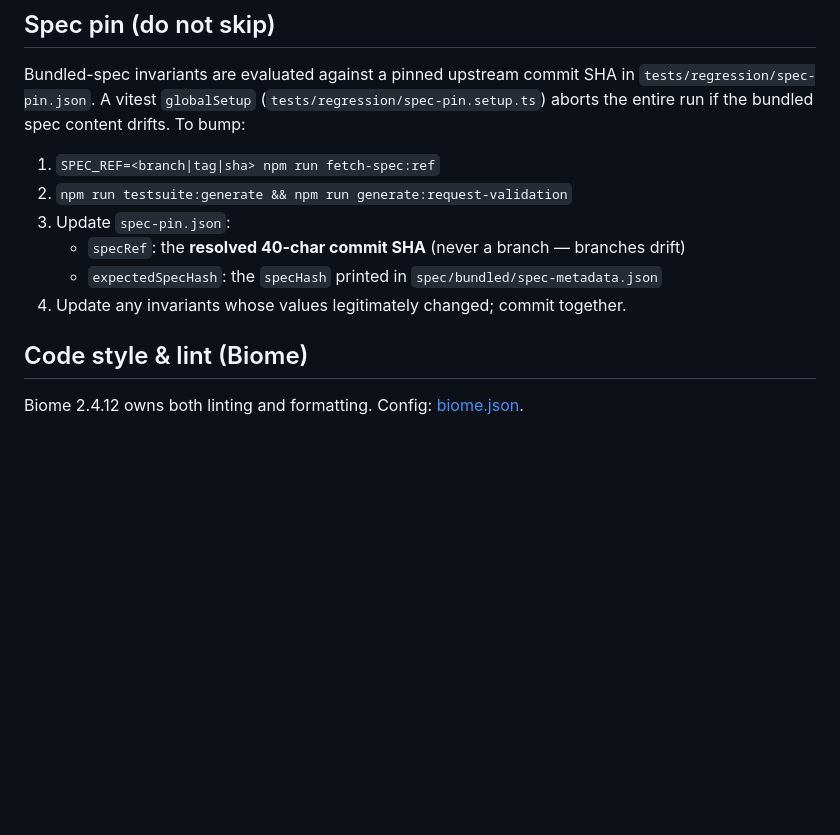
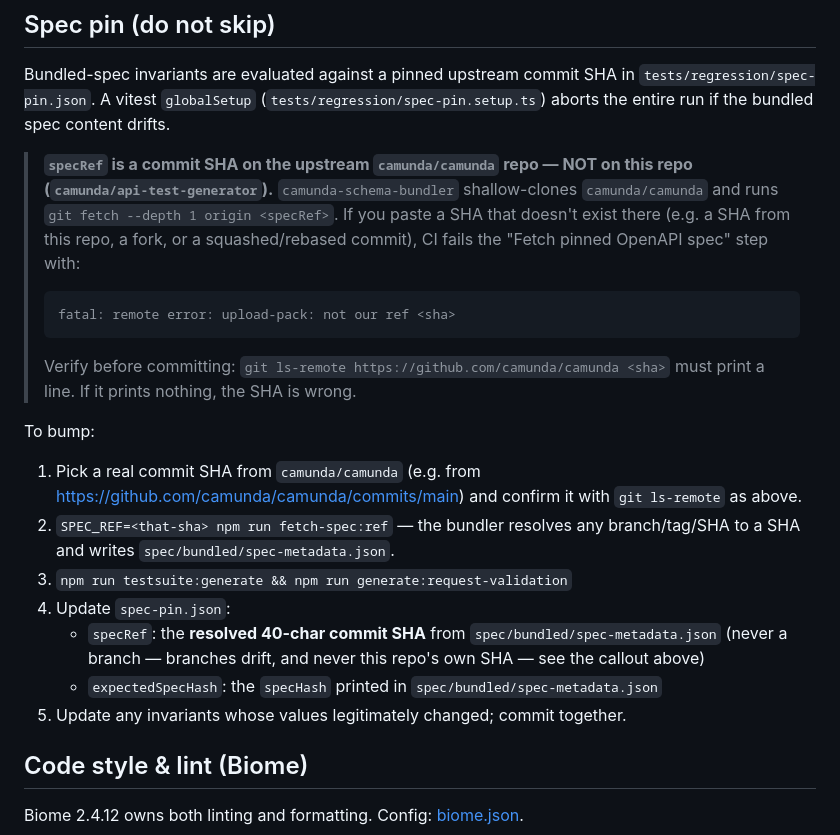
Before and after one commit to camunda/api-test-generator, a Markdown page: AGENT.md, the part around the change. GitHub-like rendering; blank space fills up the shorter version.

Commit message:
docs(AGENT.md): clarify specRef points to camunda/camunda, not this repo
A recent PR pasted this repo's own commit SHA into spec-pin.json's
specRef, causing CI to fail with 'fatal: remote error: upload-pack:
not our ref <sha>' when camunda-schema-bundler tried to fetch it
from the upstream camunda/camunda clone. Make the contract explicit:
add a callout, the exact failure signature, a pre-commit
verification command (git ls-remote), and reinforce reading the
resolved SHA back out of spec-metadata.json.

Co-authored-by: Copilot <223556219+Copilot@users.noreply.github.com>

````diff
--- a/AGENT.md
+++ b/AGENT.md
@@ -90,14 +90,36 @@ CI passes `TEST_SEED=snapshot-baseline` explicitly.
 Bundled-spec invariants are evaluated against a pinned upstream commit SHA
 in `tests/regression/spec-pin.json`. A vitest `globalSetup`
 (`tests/regression/spec-pin.setup.ts`) aborts the entire run if the bundled
-spec content drifts. To bump:
+spec content drifts.
 
-1. `SPEC_REF=<branch|tag|sha> npm run fetch-spec:ref`
-2. `npm run testsuite:generate && npm run generate:request-validation`
-3. Update `spec-pin.json`:
-   - `specRef`: the **resolved 40-char commit SHA** (never a branch — branches drift)
+> **`specRef` is a commit SHA on the upstream `camunda/camunda` repo — NOT
+> on this repo (`camunda/api-test-generator`).** `camunda-schema-bundler`
+> shallow-clones `camunda/camunda` and runs `git fetch --depth 1 origin
+> <specRef>`. If you paste a SHA that doesn't exist there (e.g. a SHA from
+> this repo, a fork, or a squashed/rebased commit), CI fails the
+> "Fetch pinned OpenAPI spec" step with:
+>
+> ```
+> fatal: remote error: upload-pack: not our ref <sha>
+> ```
+>
+> Verify before committing: `git ls-remote https://github.com/camunda/camunda <sha>`
+> must print a line. If it prints nothing, the SHA is wrong.
+
+To bump:
+
+1. Pick a real commit SHA from `camunda/camunda` (e.g. from
+   <https://github.com/camunda/camunda/commits/main>) and confirm it with
+   `git ls-remote` as above.
+2. `SPEC_REF=<that-sha> npm run fetch-spec:ref` — the bundler resolves any
+   branch/tag/SHA to a SHA and writes `spec/bundled/spec-metadata.json`.
+3. `npm run testsuite:generate && npm run generate:request-validation`
+4. Update `spec-pin.json`:
+   - `specRef`: the **resolved 40-char commit SHA** from
+     `spec/bundled/spec-metadata.json` (never a branch — branches drift,
+     and never this repo's own SHA — see the callout above)
    - `expectedSpecHash`: the `specHash` printed in `spec/bundled/spec-metadata.json`
-4. Update any invariants whose values legitimately changed; commit together.
+5. Update any invariants whose values legitimately changed; commit together.
 
 ## Code style & lint (Biome)
 
````
